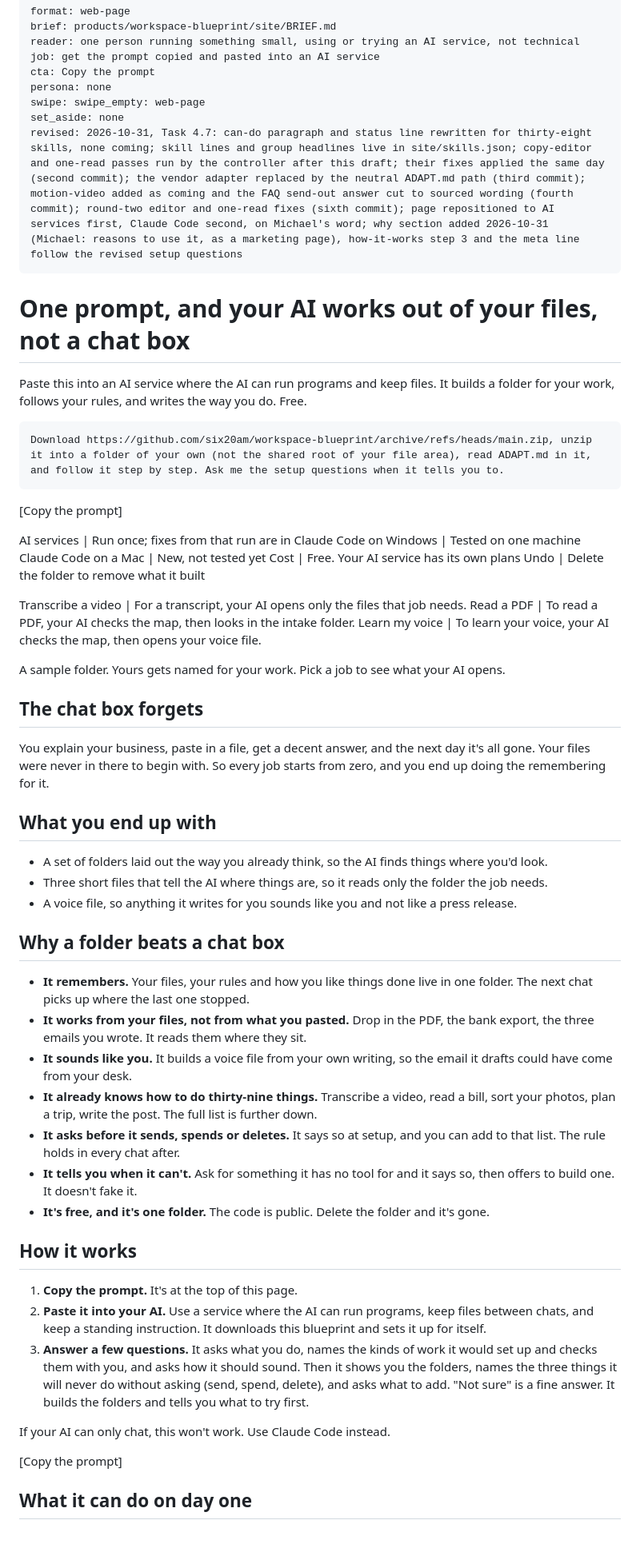
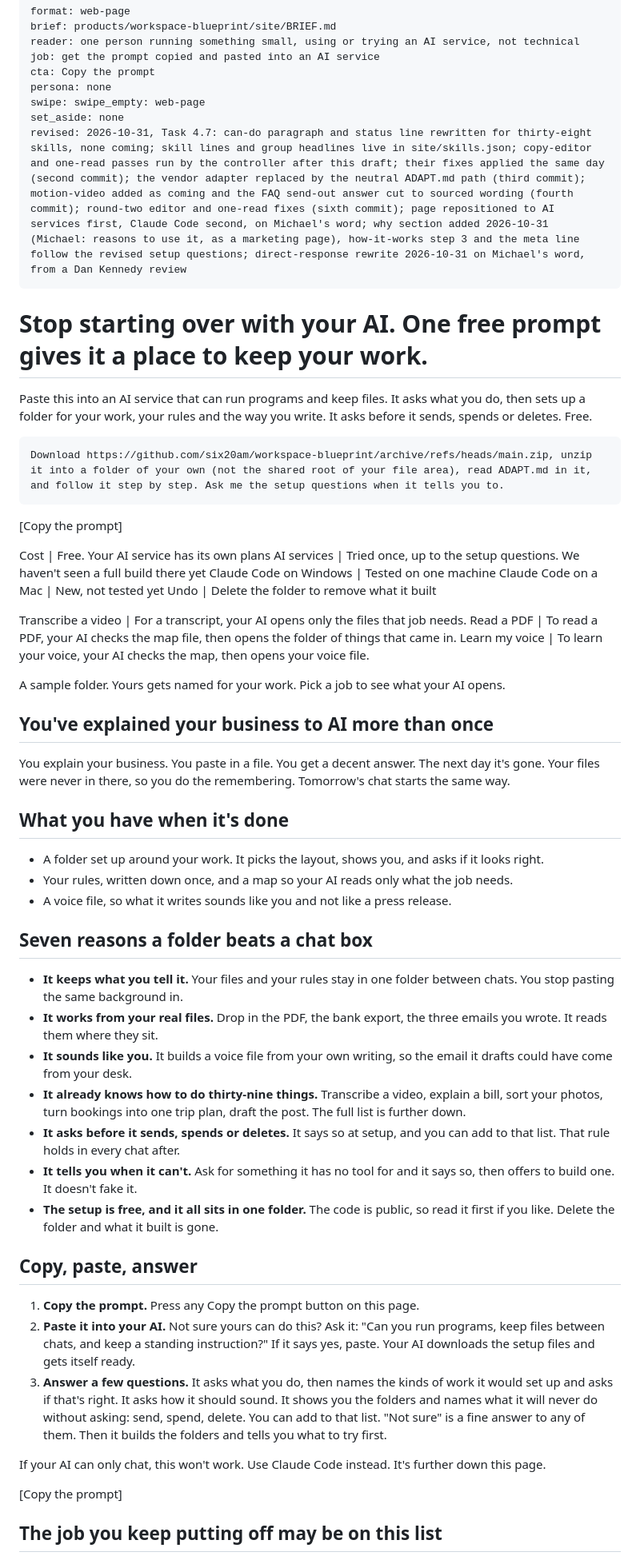
Before and after one commit to six20am/workspace-blueprint, a Markdown page: site/copy.md, the part around one of its changes. Shown at 80% size. Rendered like a GitHub page; blank space fills up the shorter version.

````diff
--- a/site/copy.md
+++ b/site/copy.md
@@ -7,13 +7,13 @@ cta: Copy the prompt
 persona: none
 swipe: swipe_empty: web-page
 set_aside: none
-revised: 2026-10-31, Task 4.7: can-do paragraph and status line rewritten for thirty-eight skills, none coming; skill lines and group headlines live in site/skills.json; copy-editor and one-read passes run by the controller after this draft; their fixes applied the same day (second commit); the vendor adapter replaced by the neutral ADAPT.md path (third commit); motion-video added as coming and the FAQ send-out answer cut to sourced wording (fourth commit); round-two editor and one-read fixes (sixth commit); page repositioned to AI services first, Claude Code second, on Michael's word; why section added 2026-10-31 (Michael: reasons to use it, as a marketing page), how-it-works step 3 and the meta line follow the revised setup questions
+revised: 2026-10-31, Task 4.7: can-do paragraph and status line rewritten for thirty-eight skills, none coming; skill lines and group headlines live in site/skills.json; copy-editor and one-read passes run by the controller after this draft; their fixes applied the same day (second commit); the vendor adapter replaced by the neutral ADAPT.md path (third commit); motion-video added as coming and the FAQ send-out answer cut to sourced wording (fourth commit); round-two editor and one-read fixes (sixth commit); page repositioned to AI services first, Claude Code second, on Michael's word; why section added 2026-10-31 (Michael: reasons to use it, as a marketing page), how-it-works step 3 and the meta line follow the revised setup questions; direct-response rewrite 2026-10-31 on Michael's word, from a Dan Kennedy review
 ```
 
 <!-- hero -->
-# One prompt, and your AI works out of your files, not a chat box
+# Stop starting over with your AI. One free prompt gives it a place to keep your work.
 
-Paste this into an AI service where the AI can run programs and keep files. It builds a folder for your work, follows your rules, and writes the way you do. Free.
+Paste this into an AI service that can run programs and keep files. It asks what you do, then sets up a folder for your work, your rules and the way you write. It asks before it sends, spends or deletes. Free.
 
 ```prompt
 Download https://github.com/six20am/workspace-blueprint/archive/refs/heads/main.zip, unzip it into a folder of your own (not the shared root of your file area), read ADAPT.md in it, and follow it step by step. Ask me the setup questions when it tells you to.
@@ -22,54 +22,54 @@ Download https://github.com/six20am/workspace-blueprint/archive/refs/heads/main.
 [Copy the prompt]
 
 <!-- hero-status -->
-AI services | Run once; fixes from that run are in
+Cost | Free. Your AI service has its own plans
+AI services | Tried once, up to the setup questions. We haven't seen a full build there yet
 Claude Code on Windows | Tested on one machine
 Claude Code on a Mac | New, not tested yet
-Cost | Free. Your AI service has its own plans
 Undo | Delete the folder to remove what it built
 
 <!-- hero-jobs -->
 Transcribe a video | For a transcript, your AI opens only the files that job needs.
-Read a PDF | To read a PDF, your AI checks the map, then looks in the intake folder.
+Read a PDF | To read a PDF, your AI checks the map file, then opens the folder of things that came in.
 Learn my voice | To learn your voice, your AI checks the map, then opens your voice file.
 
 <!-- hero-figure -->
 A sample folder. Yours gets named for your work. Pick a job to see what your AI opens.
 
 <!-- problem -->
-## The chat box forgets
+## You've explained your business to AI more than once
 
-You explain your business, paste in a file, get a decent answer, and the next day it's all gone. Your files were never in there to begin with. So every job starts from zero, and you end up doing the remembering for it.
+You explain your business. You paste in a file. You get a decent answer. The next day it's gone. Your files were never in there, so you do the remembering. Tomorrow's chat starts the same way.
 
 <!-- what-you-get -->
-## What you end up with
+## What you have when it's done
 
-- A set of folders laid out the way you already think, so the AI finds things where you'd look.
-- Three short files that tell the AI where things are, so it reads only the folder the job needs.
-- A voice file, so anything it writes for you sounds like you and not like a press release.
+- A folder set up around your work. It picks the layout, shows you, and asks if it looks right.
+- Your rules, written down once, and a map so your AI reads only what the job needs.
+- A voice file, so what it writes sounds like you and not like a press release.
 
 <!-- why -->
-## Why a folder beats a chat box
+## Seven reasons a folder beats a chat box
 
-- **It remembers.** Your files, your rules and how you like things done live in one folder. The next chat picks up where the last one stopped.
-- **It works from your files, not from what you pasted.** Drop in the PDF, the bank export, the three emails you wrote. It reads them where they sit.
+- **It keeps what you tell it.** Your files and your rules stay in one folder between chats. You stop pasting the same background in.
+- **It works from your real files.** Drop in the PDF, the bank export, the three emails you wrote. It reads them where they sit.
 - **It sounds like you.** It builds a voice file from your own writing, so the email it drafts could have come from your desk.
-- **It already knows how to do thirty-nine things.** Transcribe a video, read a bill, sort your photos, plan a trip, write the post. The full list is further down.
-- **It asks before it sends, spends or deletes.** It says so at setup, and you can add to that list. The rule holds in every chat after.
+- **It already knows how to do thirty-nine things.** Transcribe a video, explain a bill, sort your photos, turn bookings into one trip plan, draft the post. The full list is further down.
+- **It asks before it sends, spends or deletes.** It says so at setup, and you can add to that list. That rule holds in every chat after.
 - **It tells you when it can't.** Ask for something it has no tool for and it says so, then offers to build one. It doesn't fake it.
-- **It's free, and it's one folder.** The code is public. Delete the folder and it's gone.
+- **The setup is free, and it all sits in one folder.** The code is public, so read it first if you like. Delete the folder and what it built is gone.
 
 <!-- how-it-works -->
-## How it works
+## Copy, paste, answer
 
-1. **Copy the prompt.** It's at the top of this page.
-2. **Paste it into your AI.** Use a service where the AI can run programs, keep files between chats, and keep a standing instruction. It downloads this blueprint and sets it up for itself.
-3. **Answer a few questions.** It asks what you do, names the kinds of work it would set up and checks them with you, and asks how it should sound. Then it shows you the folders, names the three things it will never do without asking (send, spend, delete), and asks what to add. "Not sure" is a fine answer. It builds the folders and tells you what to try first.
+1. **Copy the prompt.** Press any Copy the prompt button on this page.
+2. **Paste it into your AI.** Not sure yours can do this? Ask it: "Can you run programs, keep files between chats, and keep a standing instruction?" If it says yes, paste. Your AI downloads the setup files and gets itself ready.
+3. **Answer a few questions.** It asks what you do, then names the kinds of work it would set up and asks if that's right. It asks how it should sound. It shows you the folders and names what it will never do without asking: send, spend, delete. You can add to that list. "Not sure" is a fine answer to any of them. Then it builds the folders and tells you what to try first.
 
-If your AI can only chat, this won't work. Use Claude Code instead.
+If your AI can only chat, this won't work. Use Claude Code instead. It's further down this page.
 
 [Copy the prompt]
 
 <!-- can-do -->
-## What it can do on day one
+## The job you keep putting off may be on this list
 
````
Also changed, not shown: other parts of site/copy.md (+25 -21 lines), site/BRIEF.md (+1 -1 lines).
